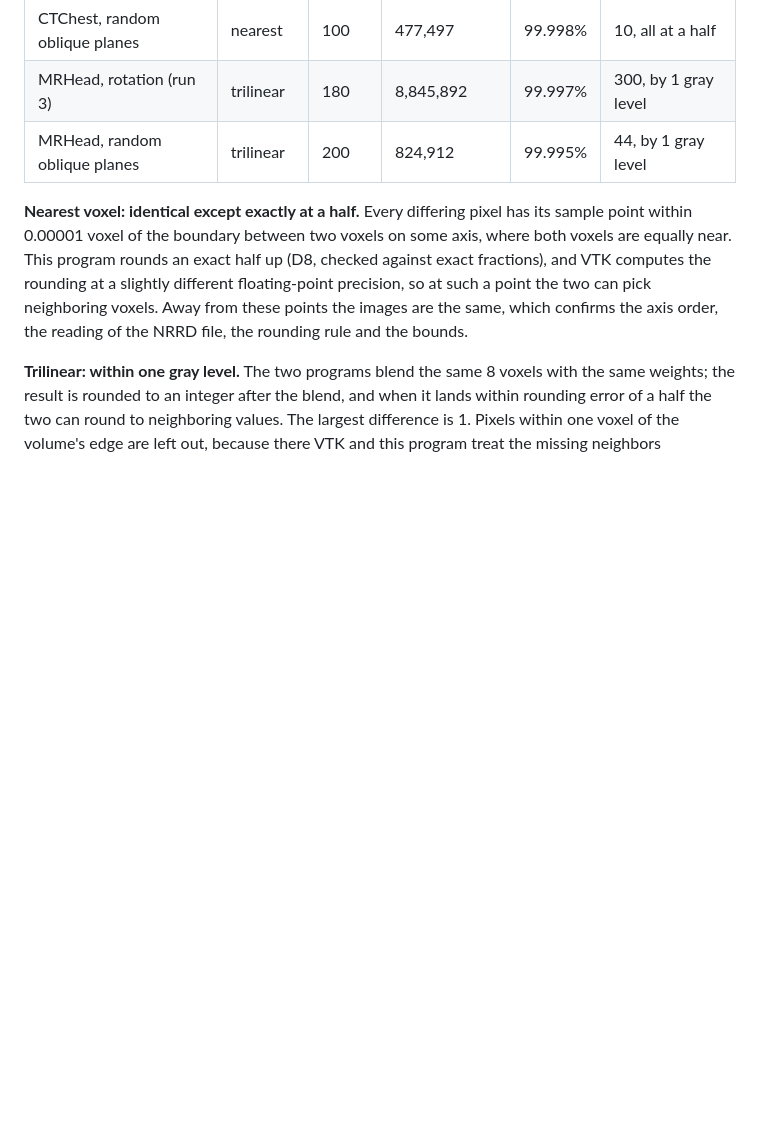
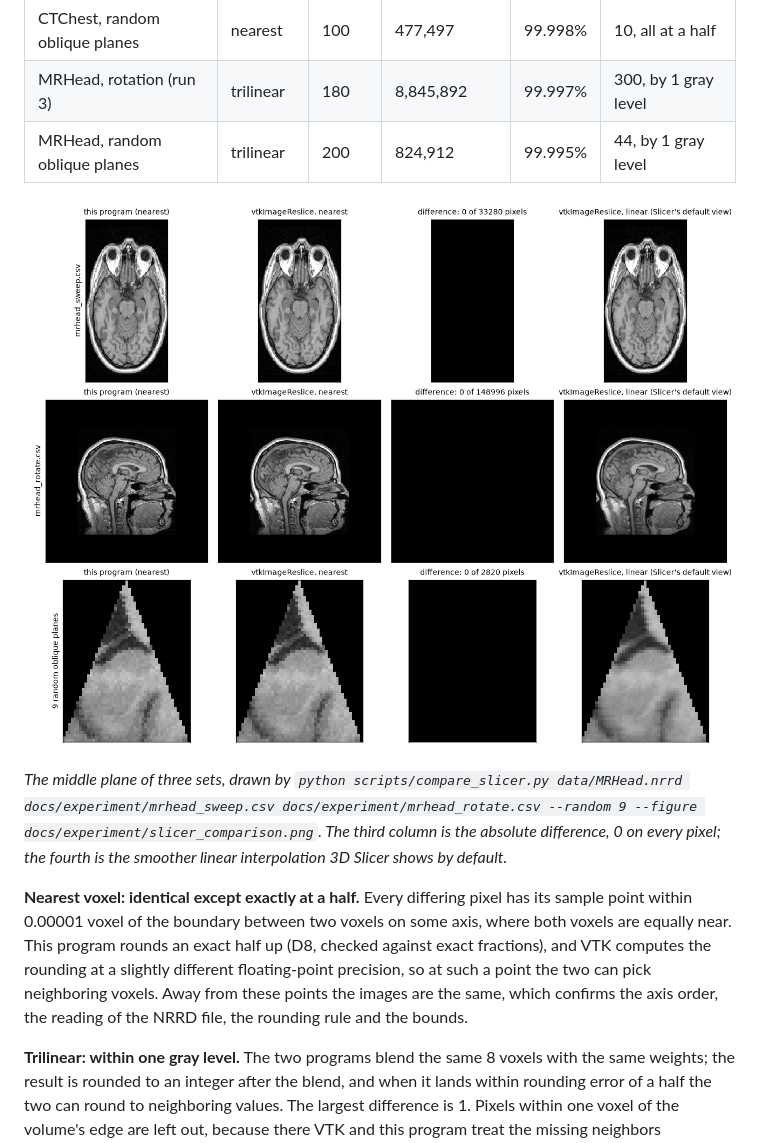
Before and after one commit to GiladApel/ex1-plane-projection, a Markdown page: docs/EXPERIMENT.md, the part around the change. GitHub-like rendering; pictures changed too: docs/experiment/slicer_comparison.png (added); blank space fills up the shorter version.

```diff
--- a/docs/EXPERIMENT.md
+++ b/docs/EXPERIMENT.md
@@ -64,6 +64,10 @@ VTK gets only the sample points; it reads the volume itself, with its own axis o
 | MRHead, rotation (run 3) | trilinear | 180 | 8,845,892 | 99.997% | 300, by 1 gray level |
 | MRHead, random oblique planes | trilinear | 200 | 824,912 | 99.995% | 44, by 1 gray level |
 
+![This program and vtkImageReslice on the middle plane of the axial sweep, the rotation and the random planes: the nearest-voxel images are identical, and the linear view of 3D Slicer is shown for reference](experiment/slicer_comparison.png)
+
+*The middle plane of three sets, drawn by `python scripts/compare_slicer.py data/MRHead.nrrd docs/experiment/mrhead_sweep.csv docs/experiment/mrhead_rotate.csv --random 9 --figure docs/experiment/slicer_comparison.png`. The third column is the absolute difference, 0 on every pixel; the fourth is the smoother linear interpolation 3D Slicer shows by default.*
+
 **Nearest voxel: identical except exactly at a half.** Every differing pixel has its sample point within 0.00001 voxel of the boundary between two voxels on some axis, where both voxels are equally near. This program rounds an exact half up (D8, checked against exact fractions), and VTK computes the rounding at a slightly different floating-point precision, so at such a point the two can pick neighboring voxels. Away from these points the images are the same, which confirms the axis order, the reading of the NRRD file, the rounding rule and the bounds.
 
 **Trilinear: within one gray level.** The two programs blend the same 8 voxels with the same weights; the result is rounded to an integer after the blend, and when it lands within rounding error of a half the two can round to neighboring values. The largest difference is 1. Pixels within one voxel of the volume's edge are left out, because there VTK and this program treat the missing neighbors differently (this program counts them as 0, FR5.1).
```
Also changed, not shown: 1 other file.
